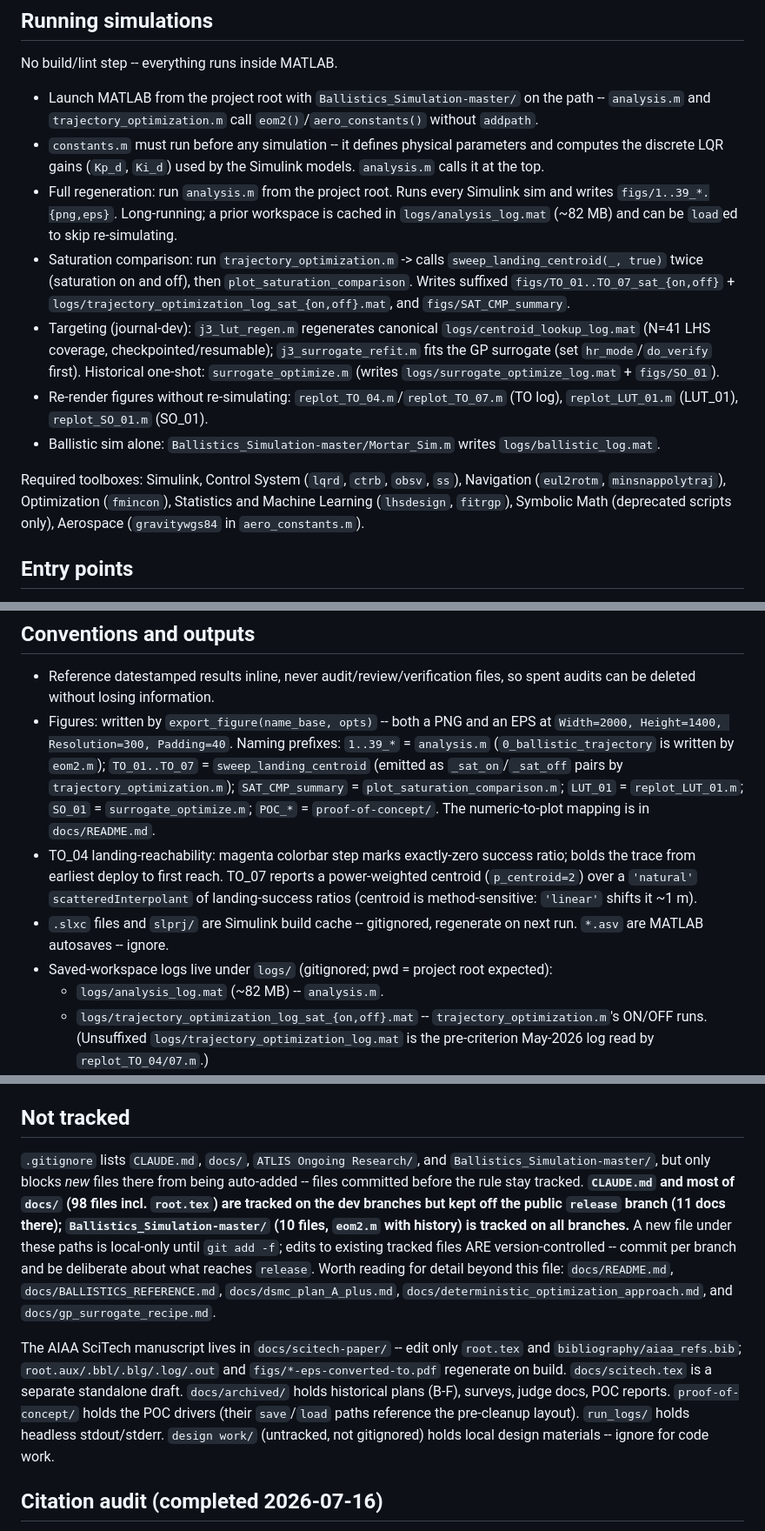
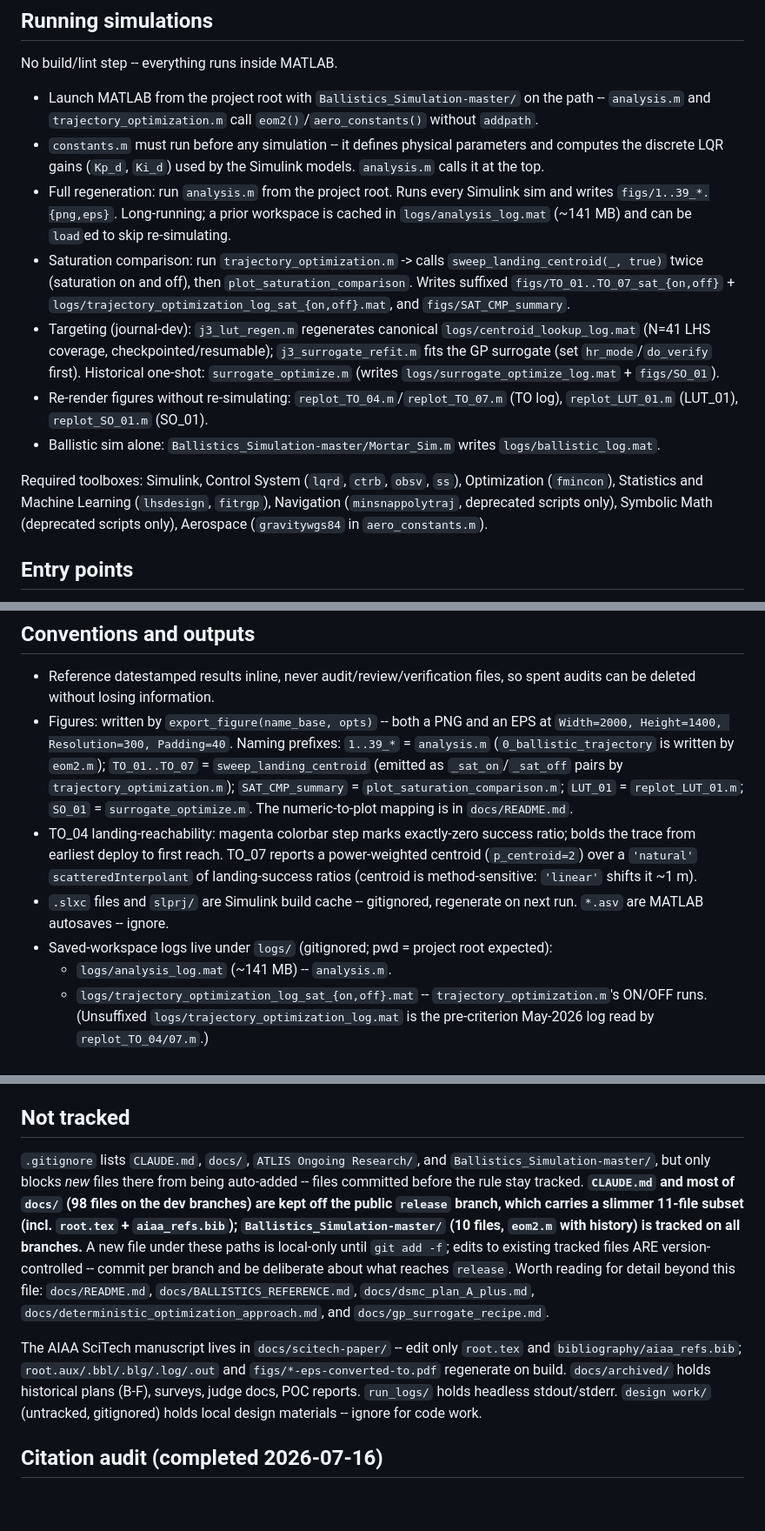
Before and after one commit to jepye-3141/controller_analysis, a Markdown page: CLAUDE.md, 3 parts joined by grey strips. Shown at 87% size. Drawn GitHub-style; blank space fills up the shorter version.

Commit message:
Refresh CLAUDE.md: current log size (141 MB), toolbox list, table refs
Bring the working notes in line with the current repo state: analysis_log
~82->141 MB, Table 4->7 for the saturation result, drop the retired
POC_*/proof-of-concept/docs/scitech.tex mentions, correct the .alpha gotcha
angle for the operational el=64 launch, and tidy the toolbox list
(minsnappolytraj/eul2rotm are deprecated-script-only).

```diff
--- a/CLAUDE.md
+++ b/CLAUDE.md
@@ -14,13 +14,13 @@ No build/lint step -- everything runs inside MATLAB.
 
 - Launch MATLAB from the project root with `Ballistics_Simulation-master/` on the path -- `analysis.m` and `trajectory_optimization.m` call `eom2()`/`aero_constants()` without `addpath`.
 - `constants.m` must run before any simulation -- it defines physical parameters and computes the discrete LQR gains (`Kp_d`, `Ki_d`) used by the Simulink models. `analysis.m` calls it at the top.
-- Full regeneration: run `analysis.m` from the project root. Runs every Simulink sim and writes `figs/1..39_*.{png,eps}`. Long-running; a prior workspace is cached in `logs/analysis_log.mat` (~82 MB) and can be `load`ed to skip re-simulating.
+- Full regeneration: run `analysis.m` from the project root. Runs every Simulink sim and writes `figs/1..39_*.{png,eps}`. Long-running; a prior workspace is cached in `logs/analysis_log.mat` (~141 MB) and can be `load`ed to skip re-simulating.
 - Saturation comparison: run `trajectory_optimization.m` -> calls `sweep_landing_centroid(_, true)` twice (saturation on and off), then `plot_saturation_comparison`. Writes suffixed `figs/TO_01..TO_07_sat_{on,off}` + `logs/trajectory_optimization_log_sat_{on,off}.mat`, and `figs/SAT_CMP_summary`.
 - Targeting (journal-dev): `j3_lut_regen.m` regenerates canonical `logs/centroid_lookup_log.mat` (N=41 LHS coverage, checkpointed/resumable); `j3_surrogate_refit.m` fits the GP surrogate (set `hr_mode`/`do_verify` first). Historical one-shot: `surrogate_optimize.m` (writes `logs/surrogate_optimize_log.mat` + `figs/SO_01`).
 - Re-render figures without re-simulating: `replot_TO_04.m`/`replot_TO_07.m` (TO log), `replot_LUT_01.m` (LUT_01), `replot_SO_01.m` (SO_01).
 - Ballistic sim alone: `Ballistics_Simulation-master/Mortar_Sim.m` writes `logs/ballistic_log.mat`.
 
-Required toolboxes: Simulink, Control System (`lqrd`, `ctrb`, `obsv`, `ss`), Navigation (`eul2rotm`, `minsnappolytraj`), Optimization (`fmincon`), Statistics and Machine Learning (`lhsdesign`, `fitrgp`), Symbolic Math (deprecated scripts only), Aerospace (`gravitywgs84` in `aero_constants.m`).
+Required toolboxes: Simulink, Control System (`lqrd`, `ctrb`, `obsv`, `ss`), Optimization (`fmincon`), Statistics and Machine Learning (`lhsdesign`, `fitrgp`), Navigation (`minsnappolytraj`, deprecated scripts only), Symbolic Math (deprecated scripts only), Aerospace (`gravitywgs84` in `aero_constants.m`).
 
 ## Entry points
 
@@ -123,11 +123,11 @@ Located in `Ballistics_Simulation-master/` (tracked on all branches, with commit
 ## Conventions and outputs
 
 - Reference datestamped results inline, never audit/review/verification files, so spent audits can be deleted without losing information.
-- Figures: written by `export_figure(name_base, opts)` -- both a PNG and an EPS at `Width=2000, Height=1400, Resolution=300, Padding=40`. Naming prefixes: `1..39_*` = `analysis.m` (`0_ballistic_trajectory` is written by `eom2.m`); `TO_01..TO_07` = `sweep_landing_centroid` (emitted as `_sat_on`/`_sat_off` pairs by `trajectory_optimization.m`); `SAT_CMP_summary` = `plot_saturation_comparison.m`; `LUT_01` = `replot_LUT_01.m`; `SO_01` = `surrogate_optimize.m`; `POC_*` = `proof-of-concept/`. The numeric-to-plot mapping is in `docs/README.md`.
+- Figures: written by `export_figure(name_base, opts)` -- both a PNG and an EPS at `Width=2000, Height=1400, Resolution=300, Padding=40`. Naming prefixes: `1..39_*` = `analysis.m` (`0_ballistic_trajectory` is written by `eom2.m`); `TO_01..TO_07` = `sweep_landing_centroid` (emitted as `_sat_on`/`_sat_off` pairs by `trajectory_optimization.m`); `SAT_CMP_summary` = `plot_saturation_comparison.m`; `LUT_01` = `replot_LUT_01.m`; `SO_01` = `surrogate_optimize.m`. The numeric-to-plot mapping is in `docs/README.md`.
 - TO_04 landing-reachability: magenta colorbar step marks exactly-zero success ratio; bolds the trace from earliest deploy to first reach. TO_07 reports a power-weighted centroid (`p_centroid=2`) over a `'natural'` `scatteredInterpolant` of landing-success ratios (centroid is method-sensitive: `'linear'` shifts it ~1 m).
 - `.slxc` files and `slprj/` are Simulink build cache -- gitignored, regenerate on next run. `*.asv` are MATLAB autosaves -- ignore.
 - Saved-workspace logs live under `logs/` (gitignored; pwd = project root expected):
-  - `logs/analysis_log.mat` (~82 MB) -- `analysis.m`.
+  - `logs/analysis_log.mat` (~141 MB) -- `analysis.m`.
   - `logs/trajectory_optimization_log_sat_{on,off}.mat` -- `trajectory_optimization.m`'s ON/OFF runs. (Unsuffixed `logs/trajectory_optimization_log.mat` is the pre-criterion May-2026 log read by `replot_TO_04/07.m`.)
   - `logs/centroid_lookup_log.mat` -- `j3_lut_regen.m` (N=41, per-row `radial_profile` + `is_reference`; `ranges`, `X` 40x6, `field_names`). Checkpoint: `logs/centroid_lookup_ckpt_j3.mat`.
   - `logs/surrogate_optimize_log.mat` -- promoted area_proxy refit (`gp_hr`/`y_hr` in area_proxy units); `logs/surrogate_refit_j3_{clamp,area_proxy}.mat` are the non-canonical refits.
@@ -139,9 +139,9 @@ The dSMC sweep is wrapped by an outer optimiser that picks launch parameters (`V
 
 ## Not tracked
 
-`.gitignore` lists `CLAUDE.md`, `docs/`, `ATLIS Ongoing Research/`, and `Ballistics_Simulation-master/`, but only blocks *new* files there from being auto-added -- files committed before the rule stay tracked. **`CLAUDE.md` and most of `docs/` (98 files incl. `root.tex`) are tracked on the dev branches but kept off the public `release` branch (11 docs there); `Ballistics_Simulation-master/` (10 files, `eom2.m` with history) is tracked on all branches.** A new file under these paths is local-only until `git add -f`; edits to existing tracked files ARE version-controlled -- commit per branch and be deliberate about what reaches `release`. Worth reading for detail beyond this file: `docs/README.md`, `docs/BALLISTICS_REFERENCE.md`, `docs/dsmc_plan_A_plus.md`, `docs/deterministic_optimization_approach.md`, and `docs/gp_surrogate_recipe.md`.
+`.gitignore` lists `CLAUDE.md`, `docs/`, `ATLIS Ongoing Research/`, and `Ballistics_Simulation-master/`, but only blocks *new* files there from being auto-added -- files committed before the rule stay tracked. **`CLAUDE.md` and most of `docs/` (98 files on the dev branches) are kept off the public `release` branch, which carries a slimmer 11-file subset (incl. `root.tex` + `aiaa_refs.bib`); `Ballistics_Simulation-master/` (10 files, `eom2.m` with history) is tracked on all branches.** A new file under these paths is local-only until `git add -f`; edits to existing tracked files ARE version-controlled -- commit per branch and be deliberate about what reaches `release`. Worth reading for detail beyond this file: `docs/README.md`, `docs/BALLISTICS_REFERENCE.md`, `docs/dsmc_plan_A_plus.md`, `docs/deterministic_optimization_approach.md`, and `docs/gp_surrogate_recipe.md`.
 
-The AIAA SciTech manuscript lives in `docs/scitech-paper/` -- edit only `root.tex` and `bibliography/aiaa_refs.bib`; `root.aux/.bbl/.blg/.log/.out` and `figs/*-eps-converted-to.pdf` regenerate on build. `docs/scitech.tex` is a separate standalone draft. `docs/archived/` holds historical plans (B-F), surveys, judge docs, POC reports. `proof-of-concept/` holds the POC drivers (their `save`/`load` paths reference the pre-cleanup layout). `run_logs/` holds headless stdout/stderr. `design work/` (untracked, not gitignored) holds local design materials -- ignore for code work.
+The AIAA SciTech manuscript lives in `docs/scitech-paper/` -- edit only `root.tex` and `bibliography/aiaa_refs.bib`; `root.aux/.bbl/.blg/.log/.out` and `figs/*-eps-converted-to.pdf` regenerate on build. `docs/archived/` holds historical plans (B-F), surveys, judge docs, POC reports. `run_logs/` holds headless stdout/stderr. `design work/` (untracked, gitignored) holds local design materials -- ignore for code work.
 
 ## Citation audit (completed 2026-07-16)
 
```
Also changed, not shown: other parts of CLAUDE.md (+2 -2 lines).
